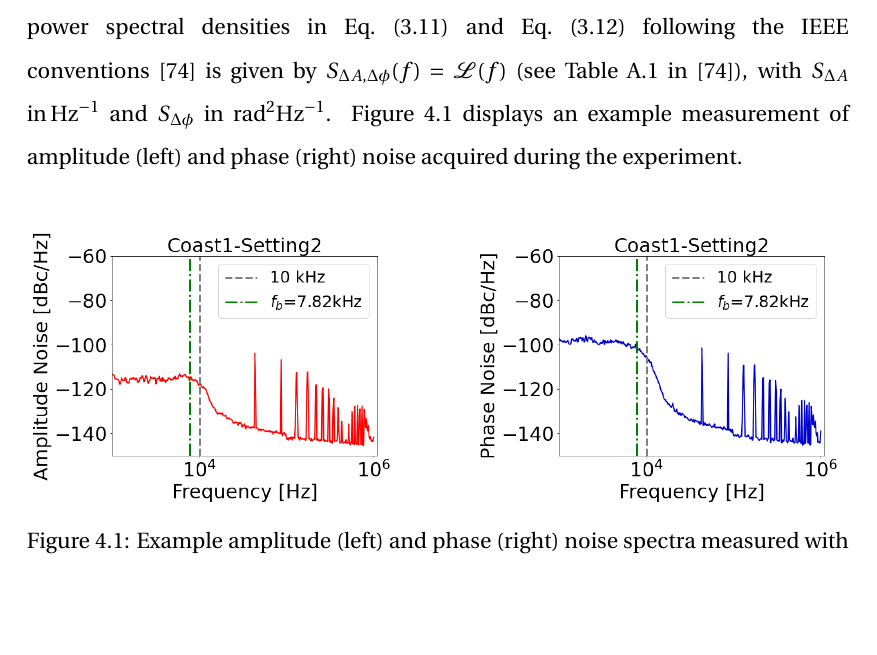
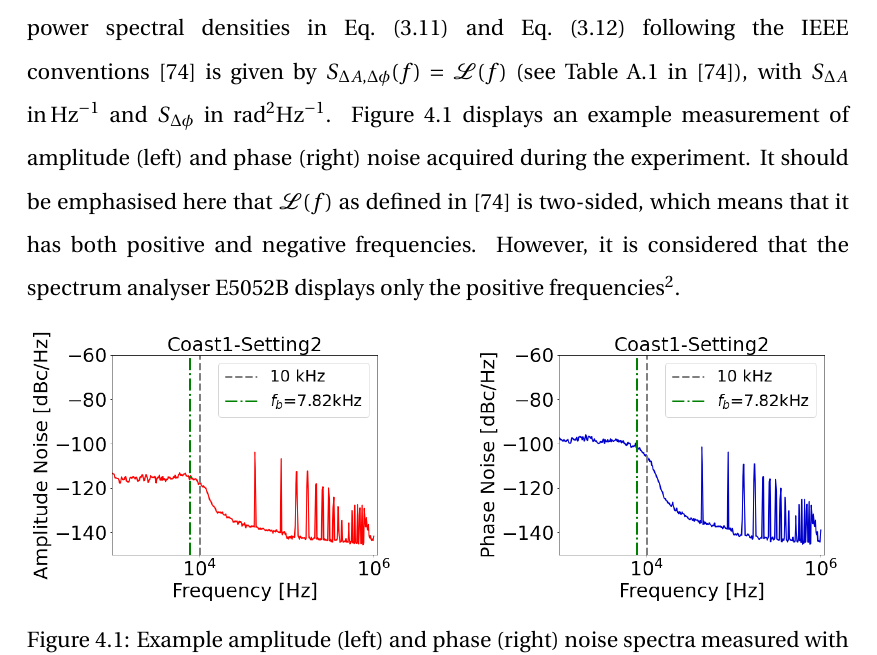
Before and after one commit to natriant/PhD_thesis, a LaTeX thesis (main.tex, which reads chapters/chapter05.tex): part of page 93 of 260, cut so that both start at the same text, the shorter picture padded with empty space. Compiled offline with pdfLaTeX.

Commit message:
update definitions to dbc /hx to psd mathematics

```diff
--- a/chapters/chapter05.tex
+++ b/chapters/chapter05.tex
@@ -125,7 +125,8 @@ The emittance growth experiment took place on September 5, 2018, and was given a
 \section{Injected RF noise}\label{sec:injected_RF_noise}
 The noise injected in the $\CC$ RF system was a mixture of amplitude and phase noise up to 10\,kHz.
 %, overlapping and primarily exciting the first betatron sideband at $\sim 7.8$\,kHz (see discussion in Section~\ref{subsec:CC_emit_growth_theoretical_formulas}).
-The phase noise was always dominant. The noise levels were measured with a spectrum analyzer E5052B~\cite{E5052B_insight} and are expressed as $10\log_{10}\mathcal{L}(f)$\,[dBc/Hz]. The relation between the measured noise levels and the power spectral densities in Eq.~\eqref{eq:dey_an} and Eq.~\eqref{eq:dey_pn} following the IEEE conventions~\cite{IEEE:4797525} is given by $S_{\Delta A, \Delta \phi}(f) = \mathcal{L}(f)$ (see Table A.1 in~\cite{IEEE:4797525}), with $S_{\Delta A}$ in\,Hz$^{-1}$ and $S_{\Delta \phi}$ in $\mathrm{rad^2 Hz^{-1}}$. Figure~\ref{fig:example_PN_and_AN_coast1_setting2} displays an example measurement of amplitude (left) and phase (right) noise acquired during the experiment.
+The phase noise was always dominant. The noise levels were measured with a spectrum analyzer E5052B~\cite{E5052B_insight} and are expressed as $10\log_{10}\mathcal{L}(f)$\,[dBc/Hz]. The relation between the measured noise levels and the power spectral densities in Eq.~\eqref{eq:dey_an} and Eq.~\eqref{eq:dey_pn} following the IEEE conventions~\cite{IEEE:4797525} is given by $S_{\Delta A, \Delta \phi}(f) = \mathcal{L}(f)$ (see Table A.1 in~\cite{IEEE:4797525}), with $S_{\Delta A}$ in\,Hz$^{-1}$ and $S_{\Delta \phi}$ in $\mathrm{rad^2 Hz^{-1}}$. Figure~\ref{fig:example_PN_and_AN_coast1_setting2} displays an example measurement of amplitude (left) and phase (right) noise acquired during the experiment. It should be emphasised here that $\mathcal{L}(f)$ as defined in~\cite{IEEE:4797525} is two-sided, which means that it has both positive and negative frequencies. However, it is considered that the spectrum analyser E5052B displays only the positive frequencies\footnote{A two-sided spectrum of a real signal is symmetric around the DC component, $f=0$\,Hz. Therefore, the information contained in the negative frequencies is redundant, hence most of the instruments used in experiments to display a frequency analysis display just the positive part of the spectrum}.
+% This is a proeprty of a real signal.
 
  % Loaction for creating the figure: /eos/user/n/natriant/2018/CC_MD_2018_summary/measured_psd/for_thesis/
  \begin{figure}[!ht]
```
